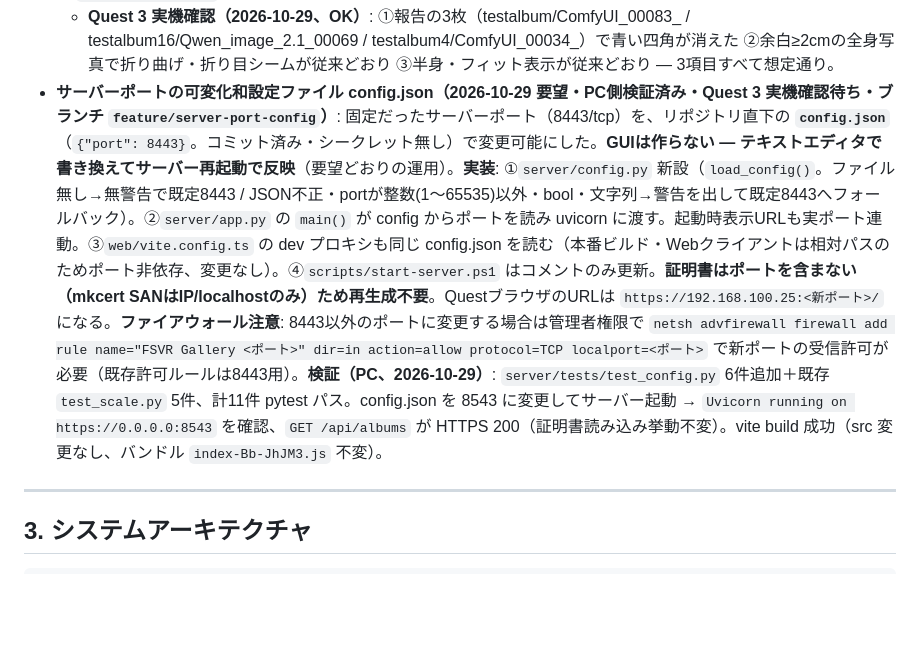
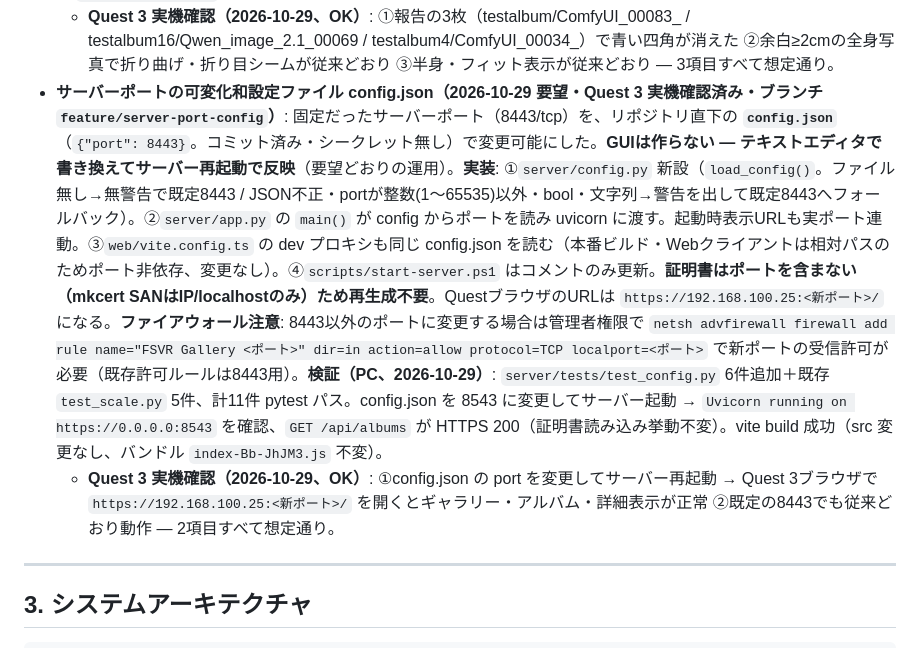
Before and after one commit to electrist9/fullscalevrphotogallery, a Markdown page: PLAN.md, the part around the change. Drawn GitHub-style; blank space fills up the shorter version.

Commit message:
PLAN.md: ポート可変化をQuest 3実機確認済みに更新

```diff
--- a/PLAN.md
+++ b/PLAN.md
@@ -200,7 +200,8 @@ DOMギャラリーに「VRで開く」ボタンを追加し、`immersive-vr` セ
   - **Quest 3 実機確認（2026-10-28、OK）**: ①折り曲げ部分にグリッド線が見えなくなった ②折り目シーム（写真と床面の継ぎ目）が従来どおり連続して見える ③ギャラリーの床グリッド表示が従来どおり（違和感なし） — 3項目すべて想定通り。
 - **原寸大全身の床面に青い四角が出る問題: 床接地ガイド帯の廃止（2026-10-29 実機指摘・Quest 3 実機確認済み・ブランチ `feature/remove-floor-guide`）**: 対象3枚（testalbum/ComfyUI_00083_ / testalbum16/Qwen_image_2.1_00069 / testalbum4/ComfyUI_00034_）で床面上に青い四角が見えるとの報告。調査で①画像下端領域に青系ピクセルはゼロ（写真内容ではない）②DB上 sole_y が画像下端の直近（3〜22px下）で、床下余白 stripBelowM ≈ 4.8 / 13.9 / 10.8mm と**すべて2cm未満 → 折り曲げストリップが出ない**ことが判明。正体は `xrGallery.ts` の**床接地ガイド帯**（青 0x2f6feb・opacity 0.55・max(wM,0.4)×0.34m・y=0.006）で、`startLife && feetOnFloor && !useFold`（＝折り曲げなしの全身表示）で表示されていた。ガイドは折り曲げ機能より前（2026-10-26）の「接地の目印」で、現在は 余白≥2cm=折り目自体が接地を示す / 余白<2cm=写真下端がほぼ床に接し直接見える — の両ケースで**冗長**（顔検出v2で sole 検出される写真が増え、初めて目立って現れた）。**対応**: ガイド帯の生成・Detail.guide/guideMat・root.add を**完全削除**（`xrGallery.ts` のみ。`guide` 参照は web/src 全体でゼロを確認）。ビルド `index-Bb-JhJM3.js`（497.25 kB、gzip 129.97 kB、tsc 通過）。
   - **Quest 3 実機確認（2026-10-29、OK）**: ①報告の3枚（testalbum/ComfyUI_00083_ / testalbum16/Qwen_image_2.1_00069 / testalbum4/ComfyUI_00034_）で青い四角が消えた ②余白≥2cmの全身写真で折り曲げ・折り目シームが従来どおり ③半身・フィット表示が従来どおり — 3項目すべて想定通り。
-- **サーバーポートの可変化和設定ファイル config.json（2026-10-29 要望・PC側検証済み・Quest 3 実機確認待ち・ブランチ `feature/server-port-config`）**: 固定だったサーバーポート（8443/tcp）を、リポジトリ直下の **`config.json`**（`{"port": 8443}`。コミット済み・シークレット無し）で変更可能にした。**GUIは作らない — テキストエディタで書き換えてサーバー再起動で反映**（要望どおりの運用）。**実装**: ①`server/config.py` 新設（`load_config()`。ファイル無し→無警告で既定8443 / JSON不正・portが整数(1〜65535)以外・bool・文字列→警告を出して既定8443へフォールバック）。②`server/app.py` の `main()` が config からポートを読み uvicorn に渡す。起動時表示URLも実ポート連動。③`web/vite.config.ts` の dev プロキシも同じ config.json を読む（本番ビルド・Webクライアントは相対パスのためポート非依存、変更なし）。④`scripts/start-server.ps1` はコメントのみ更新。**証明書はポートを含まない（mkcert SANはIP/localhostのみ）ため再生成不要**。QuestブラウザのURLは `https://192.168.100.25:<新ポート>/` になる。**ファイアウォール注意**: 8443以外のポートに変更する場合は管理者権限で `netsh advfirewall firewall add rule name="FSVR Gallery <ポート>" dir=in action=allow protocol=TCP localport=<ポート>` で新ポートの受信許可が必要（既存許可ルールは8443用）。**検証（PC、2026-10-29）**: `server/tests/test_config.py` 6件追加＋既存 `test_scale.py` 5件、計11件 pytest パス。config.json を 8543 に変更してサーバー起動 → `Uvicorn running on https://0.0.0.0:8543` を確認、`GET /api/albums` が HTTPS 200（証明書読み込み挙動不変）。vite build 成功（src 変更なし、バンドル `index-Bb-JhJM3.js` 不変）。
+- **サーバーポートの可変化和設定ファイル config.json（2026-10-29 要望・Quest 3 実機確認済み・ブランチ `feature/server-port-config`）**: 固定だったサーバーポート（8443/tcp）を、リポジトリ直下の **`config.json`**（`{"port": 8443}`。コミット済み・シークレット無し）で変更可能にした。**GUIは作らない — テキストエディタで書き換えてサーバー再起動で反映**（要望どおりの運用）。**実装**: ①`server/config.py` 新設（`load_config()`。ファイル無し→無警告で既定8443 / JSON不正・portが整数(1〜65535)以外・bool・文字列→警告を出して既定8443へフォールバック）。②`server/app.py` の `main()` が config からポートを読み uvicorn に渡す。起動時表示URLも実ポート連動。③`web/vite.config.ts` の dev プロキシも同じ config.json を読む（本番ビルド・Webクライアントは相対パスのためポート非依存、変更なし）。④`scripts/start-server.ps1` はコメントのみ更新。**証明書はポートを含まない（mkcert SANはIP/localhostのみ）ため再生成不要**。QuestブラウザのURLは `https://192.168.100.25:<新ポート>/` になる。**ファイアウォール注意**: 8443以外のポートに変更する場合は管理者権限で `netsh advfirewall firewall add rule name="FSVR Gallery <ポート>" dir=in action=allow protocol=TCP localport=<ポート>` で新ポートの受信許可が必要（既存許可ルールは8443用）。**検証（PC、2026-10-29）**: `server/tests/test_config.py` 6件追加＋既存 `test_scale.py` 5件、計11件 pytest パス。config.json を 8543 に変更してサーバー起動 → `Uvicorn running on https://0.0.0.0:8543` を確認、`GET /api/albums` が HTTPS 200（証明書読み込み挙動不変）。vite build 成功（src 変更なし、バンドル `index-Bb-JhJM3.js` 不変）。
+  - **Quest 3 実機確認（2026-10-29、OK）**: ①config.json の port を変更してサーバー再起動 → Quest 3ブラウザで `https://192.168.100.25:<新ポート>/` を開くとギャラリー・アルバム・詳細表示が正常 ②既定の8443でも従来どおり動作 — 2項目すべて想定通り。
 
 ---
 
```
